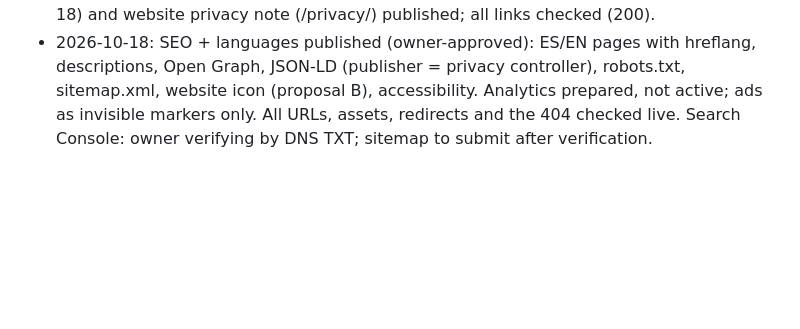
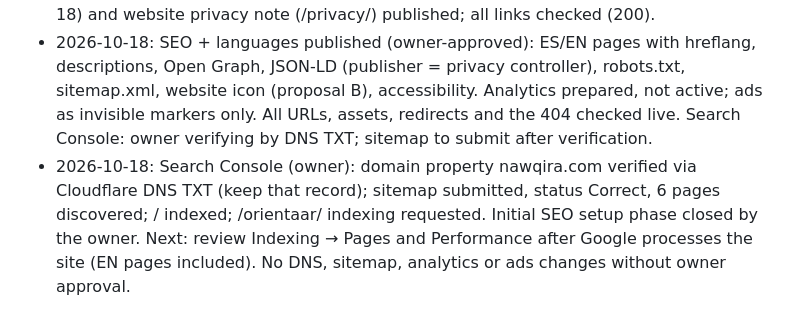
Before and after one commit to juanpbarroso82/nawqira-web, a Markdown page: README.md, the part around the change. Rendered like a GitHub page; blank space fills up the shorter version.

Commit message:
README: Search Console set up (owner report)
Co-Authored-By: Claude Opus 5.5 <noreply@anthropic.com>

```diff
--- a/README.md
+++ b/README.md
@@ -80,3 +80,4 @@ store graphics (`assets/<appname>/`). Structured-data publisher = the privacy co
 - 2026-10-18: live at https://nawqira.com (HTTPS enforced; www and http redirect). nawqira.es and www.nawqira.es redirect (301, path + query kept) to https://nawqira.com, HTTPS by Cloudflare (checked 2026-10-18; IONOS MX kept).
 - 2026-10-18: Orienta AR policy v0.5.3 (controller Juan Pedro Barroso, effective 2026-10-18) and website privacy note (/privacy/) published; all links checked (200).
 - 2026-10-18: SEO + languages published (owner-approved): ES/EN pages with hreflang, descriptions, Open Graph, JSON-LD (publisher = privacy controller), robots.txt, sitemap.xml, website icon (proposal B), accessibility. Analytics prepared, not active; ads as invisible markers only. All URLs, assets, redirects and the 404 checked live. Search Console: owner verifying by DNS TXT; sitemap to submit after verification.
+- 2026-10-18: Search Console (owner): domain property nawqira.com verified via Cloudflare DNS TXT (keep that record); sitemap submitted, status Correct, 6 pages discovered; / indexed; /orientaar/ indexing requested. Initial SEO setup phase closed by the owner. Next: review Indexing → Pages and Performance after Google processes the site (EN pages included). No DNS, sitemap, analytics or ads changes without owner approval.
```
